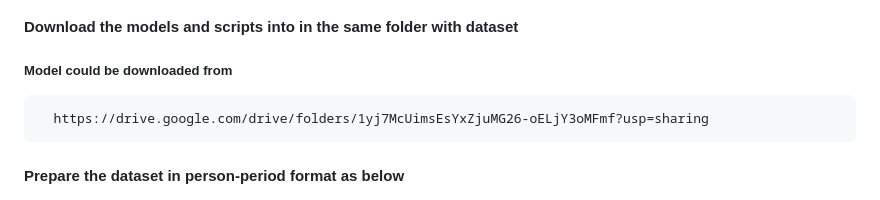
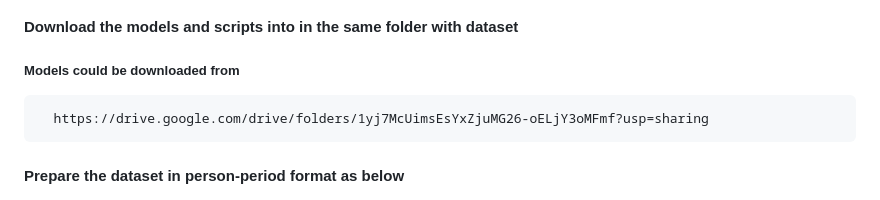
Before and after one commit to daniel-christiadi/eskd_project_112, a Markdown page: README.md, the part around the change. Rendered like a GitHub page.

````diff
--- a/README.md
+++ b/README.md
@@ -9,7 +9,7 @@ This repository provides scripts for the article *"Dynamic survival prediction o
 
 #### Download the models and scripts into in the same folder with dataset
 
-##### Model could be downloaded from
+##### Models could be downloaded from
 
 ```http
   https://drive.google.com/drive/folders/1yj7McUimsEsYxZjuMG26-oELjY3oMFmf?usp=sharing
````
